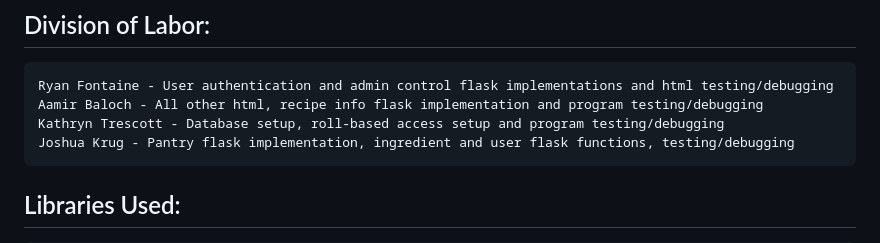
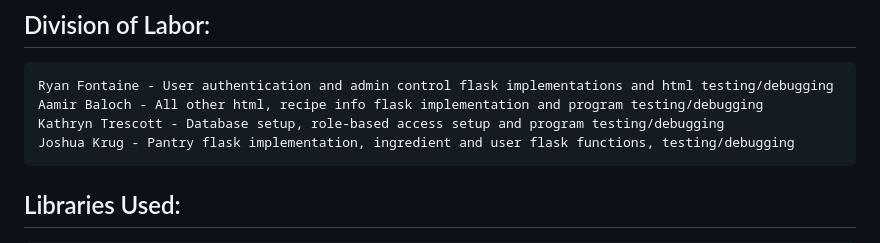
Before and after one commit to ABaloch1/Whats4Dinner, a Markdown page: README.md, the part around the change. GitHub-like rendering.

Commit message:
spelling error

```diff
--- a/README.md
+++ b/README.md
@@ -15,7 +15,7 @@
 ## Division of Labor:
     Ryan Fontaine - User authentication and admin control flask implementations and html testing/debugging
     Aamir Baloch - All other html, recipe info flask implementation and program testing/debugging
-    Kathryn Trescott - Database setup, roll-based access setup and program testing/debugging
+    Kathryn Trescott - Database setup, role-based access setup and program testing/debugging
     Joshua Krug - Pantry flask implementation, ingredient and user flask functions, testing/debugging
 
 ## Libraries Used:
```
